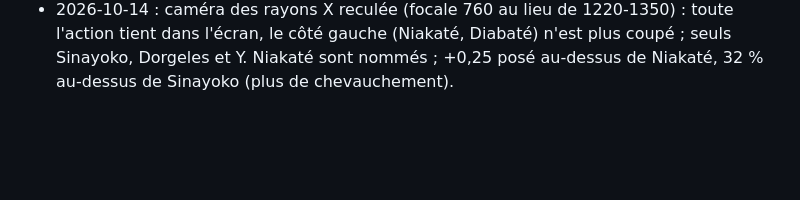
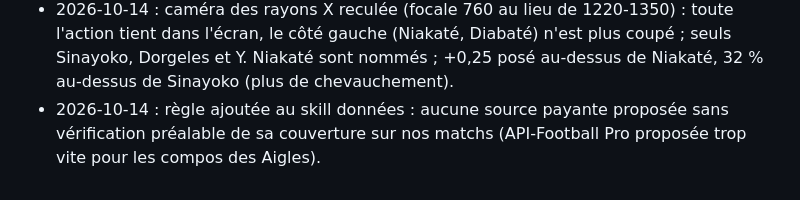
Before and after one commit to Diaby8/malidatafoot, a Markdown page: docs/journal_des_gabarits.md, the part around the change. GitHub-like rendering; blank space fills up the shorter version.

Commit message:
Skill données : jamais proposer une source payante sans preuve de couverture
Co-Authored-By: Claude Opus 5.5 <noreply@anthropic.com>
Claude-Session: https://claude.ai/code/session_01HrXdBFJwxbhqadNHYHNDER

```diff
--- a/docs/journal_des_gabarits.md
+++ b/docs/journal_des_gabarits.md
@@ -209,3 +209,4 @@ des tirs). C'est le réglage par défaut de `sfx_md2.py`. Fichier final : `MaliD
 - 2026-10-14 : carrousel : les fiches s'arrêtent une par une au centre (environ 0,6 s chacune, avant trop rapide pour les lire), démarre à 32,9 s ; question de fin « … aux rayons X pour commencer ? » (Diaby).
 - 2026-10-14 : ouverture refaite : drapeaux Namibie et Mali, CAN 2023 · phase de groupes · 3e journée, mercredi 24 janvier 2024, stade Laurent-Pokou (San-Pédro, d'après StatsBomb), « Buts : — · Cartons rouges : — » (1 seul jaune), puis les 2 660 événements positionnés tombent sur un terrain vu du dessus pendant que le compteur monte à 2 685.
 - 2026-10-14 : caméra des rayons X reculée (focale 760 au lieu de 1220-1350) : toute l'action tient dans l'écran, le côté gauche (Niakaté, Diabaté) n'est plus coupé ; seuls Sinayoko, Dorgeles et Y. Niakaté sont nommés ; +0,25 posé au-dessus de Niakaté, 32 % au-dessus de Sinayoko (plus de chevauchement).
+- 2026-10-14 : règle ajoutée au skill données : aucune source payante proposée sans vérification préalable de sa couverture sur nos matchs (API-Football Pro proposée trop vite pour les compos des Aigles).
```
Also changed, not shown: 1 other file.
